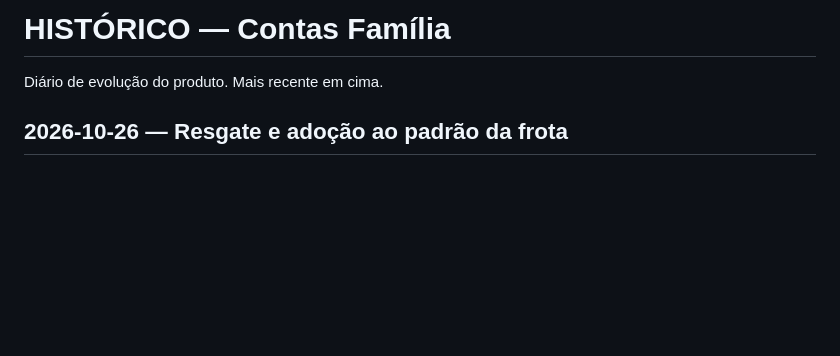
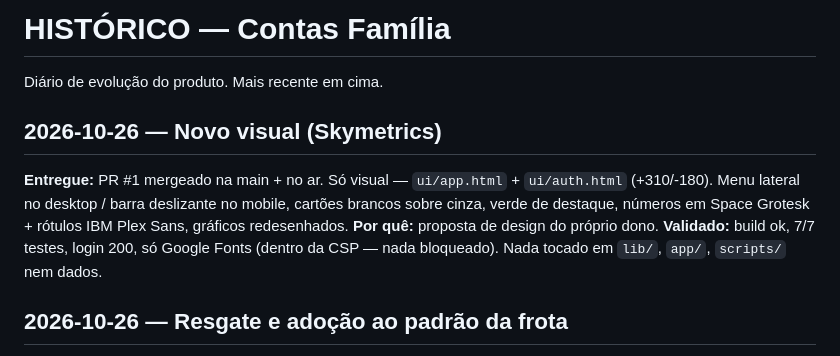
Before and after one commit to silvanobarbosa/contas-familia, a Markdown page: HISTORICO.md, the part around the change. Rendered like a GitHub page; blank space fills up the shorter version.

Commit message:
docs: HISTORICO do novo visual (Skymetrics, PR #1)
Co-Authored-By: Claude Opus 4.8 <noreply@anthropic.com>

```diff
--- a/HISTORICO.md
+++ b/HISTORICO.md
@@ -1,6 +1,14 @@
 # HISTÓRICO — Contas Família
 
 Diário de evolução do produto. Mais recente em cima.
+
+## 2026-10-26 — Novo visual (Skymetrics)
+
+**Entregue:** PR #1 mergeado na main + no ar. Só visual — `ui/app.html` + `ui/auth.html`
+(+310/-180). Menu lateral no desktop / barra deslizante no mobile, cartões brancos sobre cinza,
+verde de destaque, números em Space Grotesk + rótulos IBM Plex Sans, gráficos redesenhados.
+**Por quê:** proposta de design do próprio dono. **Validado:** build ok, 7/7 testes, login 200,
+só Google Fonts (dentro da CSP — nada bloqueado). Nada tocado em `lib/`, `app/`, `scripts/` nem dados.
 
 ## 2026-10-26 — Resgate e adoção ao padrão da frota
 
```
